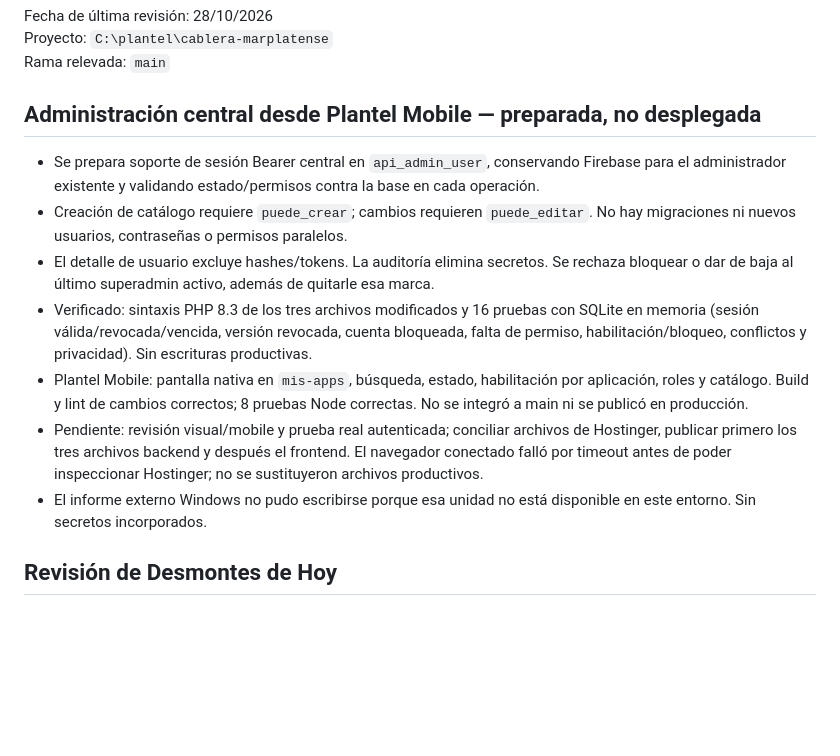
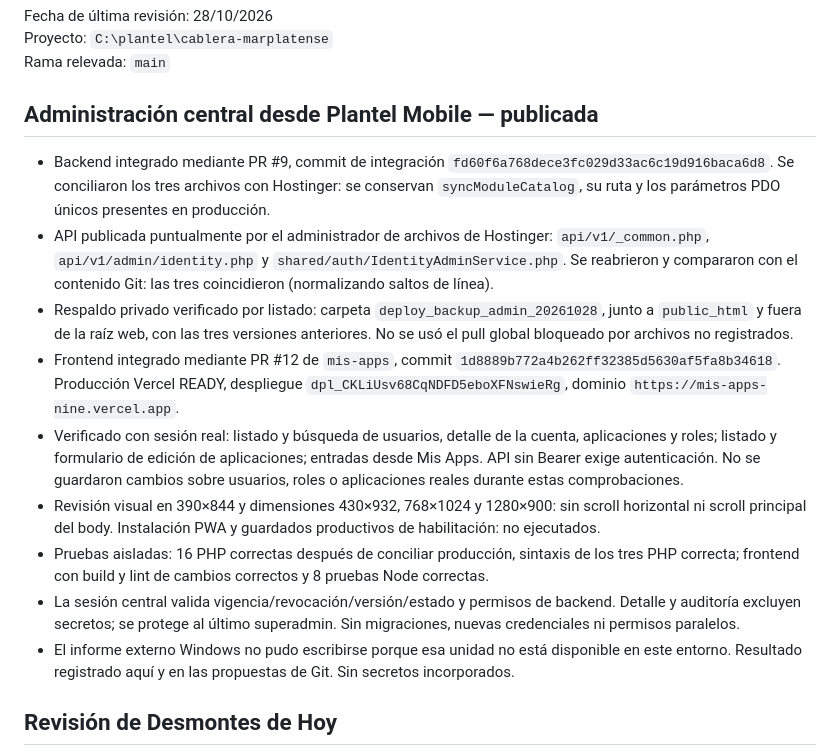
Before and after one commit to LaMatrix2024/cablera-marplatense, a Markdown page: CONTINUIDAD_CODEX.md, the part around the change. GitHub-like rendering; blank space fills up the shorter version.

Commit message:
Registrar despliegue verificado de administración Plantel Mobile

```diff
--- a/CONTINUIDAD_CODEX.md
+++ b/CONTINUIDAD_CODEX.md
@@ -4,15 +4,17 @@ Fecha de última revisión: 28/10/2026
 Proyecto: `C:\plantel\cablera-marplatense`
 Rama relevada: `main`
 
-## Administración central desde Plantel Mobile — preparada, no desplegada
+## Administración central desde Plantel Mobile — publicada
 
-- Se prepara soporte de sesión Bearer central en `api_admin_user`, conservando Firebase para el administrador existente y validando estado/permisos contra la base en cada operación.
-- Creación de catálogo requiere `puede_crear`; cambios requieren `puede_editar`. No hay migraciones ni nuevos usuarios, contraseñas o permisos paralelos.
-- El detalle de usuario excluye hashes/tokens. La auditoría elimina secretos. Se rechaza bloquear o dar de baja al último superadmin activo, además de quitarle esa marca.
-- Verificado: sintaxis PHP 8.3 de los tres archivos modificados y 16 pruebas con SQLite en memoria (sesión válida/revocada/vencida, versión revocada, cuenta bloqueada, falta de permiso, habilitación/bloqueo, conflictos y privacidad). Sin escrituras productivas.
-- Plantel Mobile: pantalla nativa en `mis-apps`, búsqueda, estado, habilitación por aplicación, roles y catálogo. Build y lint de cambios correctos; 8 pruebas Node correctas. No se integró a main ni se publicó en producción.
-- Pendiente: revisión visual/mobile y prueba real autenticada; conciliar archivos de Hostinger, publicar primero los tres archivos backend y después el frontend. El navegador conectado falló por timeout antes de poder inspeccionar Hostinger; no se sustituyeron archivos productivos.
-- El informe externo Windows no pudo escribirse porque esa unidad no está disponible en este entorno. Sin secretos incorporados.
+- Backend integrado mediante PR #9, commit de integración `fd60f6a768dece3fc029d33ac6c19d916baca6d8`. Se conciliaron los tres archivos con Hostinger: se conservan `syncModuleCatalog`, su ruta y los parámetros PDO únicos presentes en producción.
+- API publicada puntualmente por el administrador de archivos de Hostinger: `api/v1/_common.php`, `api/v1/admin/identity.php` y `shared/auth/IdentityAdminService.php`. Se reabrieron y compararon con el contenido Git: las tres coincidieron (normalizando saltos de línea).
+- Respaldo privado verificado por listado: carpeta `deploy_backup_admin_20261028`, junto a `public_html` y fuera de la raíz web, con las tres versiones anteriores. No se usó el pull global bloqueado por archivos no registrados.
+- Frontend integrado mediante PR #12 de `mis-apps`, commit `1d8889b772a4b262ff32385d5630af5fa8b34618`. Producción Vercel READY, despliegue `dpl_CKLiUsv68CqNDFD5eboXFNswieRg`, dominio `https://mis-apps-nine.vercel.app`.
+- Verificado con sesión real: listado y búsqueda de usuarios, detalle de la cuenta, aplicaciones y roles; listado y formulario de edición de aplicaciones; entradas desde Mis Apps. API sin Bearer exige autenticación. No se guardaron cambios sobre usuarios, roles o aplicaciones reales durante estas comprobaciones.
+- Revisión visual en 390×844 y dimensiones 430×932, 768×1024 y 1280×900: sin scroll horizontal ni scroll principal del body. Instalación PWA y guardados productivos de habilitación: no ejecutados.
+- Pruebas aisladas: 16 PHP correctas después de conciliar producción, sintaxis de los tres PHP correcta; frontend con build y lint de cambios correctos y 8 pruebas Node correctas.
+- La sesión central valida vigencia/revocación/versión/estado y permisos de backend. Detalle y auditoría excluyen secretos; se protege al último superadmin. Sin migraciones, nuevas credenciales ni permisos paralelos.
+- El informe externo Windows no pudo escribirse porque esa unidad no está disponible en este entorno. Resultado registrado aquí y en las propuestas de Git. Sin secretos incorporados.
 
 ## Revisión de Desmontes de Hoy
 
```
